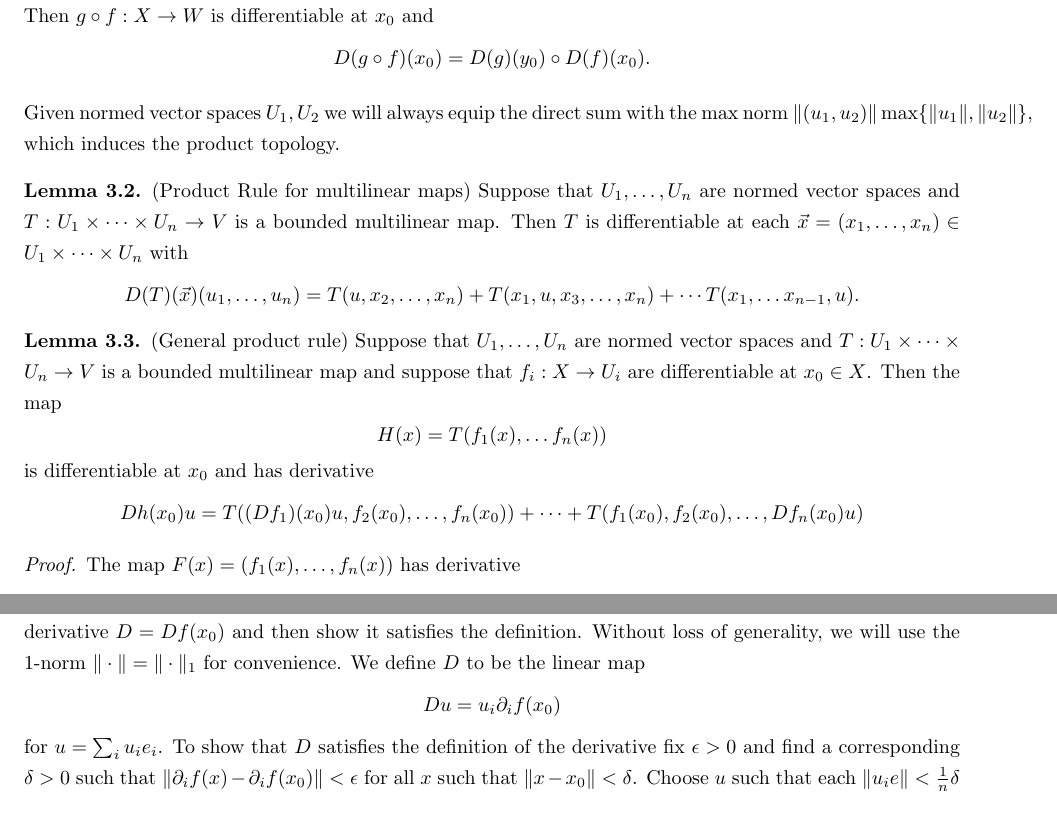
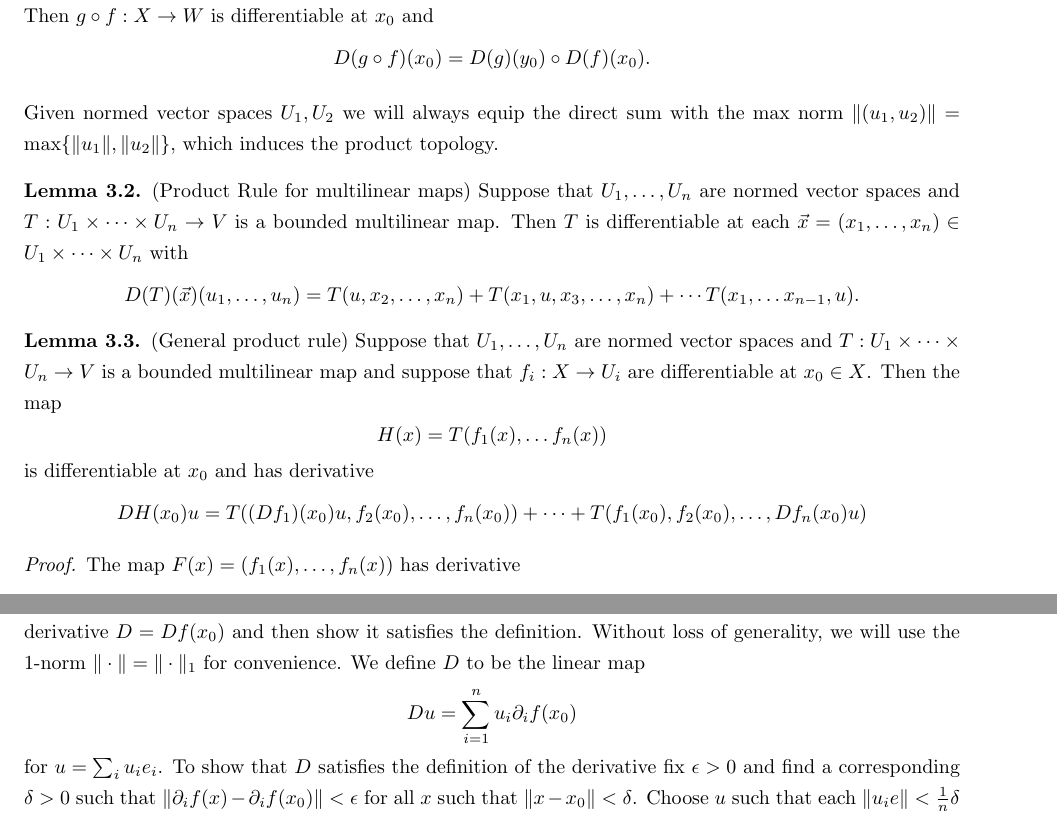
Before and after one commit to kb-math/differential-analysis, a LaTeX paper (taylor_normed_spaces.tex): two parts of pages 3 and 8 of 9, joined at a grey line, cut so that both start at the same text. Compiled offline with pdfLaTeX.

Commit message:
Fixing typos

```diff
--- a/taylor_normed_spaces.tex
+++ b/taylor_normed_spaces.tex
@@ -142,11 +142,11 @@ Hence the nth derivative $D^nf : X \to \mathcal{T}(U, \ldots, U \to V)$ may be r
 
 \begin{lemma}(Chain Rule) Suppose that $U,V,W$ are normed vector spaces with $X \subset U$ and $Y \subset V$ open sets. Suppose $f:X \to Y$ is differentiable at $x_0 \in X$ and $g:Y \to W$ is differentiable at $y_0 = f(x_0) \in Y$. Then $g \circ f:X \to W$ is differentiable at $x_0$ and $$D(g \circ f)(x_0) = D(g)(y_0) \circ D(f)(x_0).$$ \end{lemma}
 
-Given normed vector spaces $U_1, U_2$ we will always equip the direct sum with the max norm $\|(u_1, u_2)\| \max \{\|u_1\|, \|u_2 \| \}$, which induces the product topology.
+Given normed vector spaces $U_1, U_2$ we will always equip the direct sum with the max norm $\|(u_1, u_2)\| = \max \{\|u_1\|, \|u_2 \| \}$, which induces the product topology.
 
 \begin{lemma}(Product Rule for multilinear maps) Suppose that $U_1, \ldots, U_n$ are normed vector spaces and $T: U_1 \times \cdots \times U_n \to V$ is a bounded multilinear map. Then $T$ is differentiable at each $\vec{x} = (x_1, \ldots, x_n) \in U_1 \times \cdots \times U_n $ with $$D(T)(\vec{x})(u_1, \ldots, u_n) = T(u, x_2, \ldots, x_n) + T(x_1, u, x_3, \ldots, x_n) + \cdots T(x_1, \ldots x_{n-1}, u). $$\end{lemma}
 
-\begin{lemma}(General product rule)  Suppose that $U_1, \ldots, U_n$ are normed vector spaces and $T: U_1 \times \cdots \times U_n \to V$ is a bounded multilinear map and suppose that $f_i:X \to U_i$ are differentiable at $x_0 \in X$. Then the map $$ H(x) = T(f_1(x), \ldots f_n(x)) $$ is differentiable at $x_0$ and has derivative $$Dh(x_0)u = T((Df_1)(x_0)u, f_2(x_0), \ldots, f_n(x_0)) + \cdots + T(f_1(x_0), f_2(x_0), \ldots, Df_n(x_0)u)$$\end{lemma}
+\begin{lemma}(General product rule)  Suppose that $U_1, \ldots, U_n$ are normed vector spaces and $T: U_1 \times \cdots \times U_n \to V$ is a bounded multilinear map and suppose that $f_i:X \to U_i$ are differentiable at $x_0 \in X$. Then the map $$ H(x) = T(f_1(x), \ldots f_n(x)) $$ is differentiable at $x_0$ and has derivative $$DH(x_0)u = T((Df_1)(x_0)u, f_2(x_0), \ldots, f_n(x_0)) + \cdots + T(f_1(x_0), f_2(x_0), \ldots, Df_n(x_0)u)$$\end{lemma}
 
 \begin{proof} The map $F(x)=(f_1(x), \ldots, f_n(x))$ has derivative $$DF(x_0)u =(Df_1(x_0)u, \ldots, Df_n(x_0)u)$$ and $H = T \circ F$ hence the derivative is
 
@@ -218,7 +218,7 @@ It is all well and good proving abstract theorems about derivatives, but so far
 
 \end{prop}
 
-\begin{proof} The hypothesis says that each limit $$\partial_if(x) = \lim_{t \to 0} \frac{f(x+te_i)}{t}$$ exists and is continuous as a function of $x$. To show differentiability at $x_0 \in X$, we first construct the derivative $D= Df (x_0) $ and then show it satisfies the definition. Without loss of generality, we will use the $1$-norm $\| \cdot \| = \| \cdot \|_1$ for convenience. We define $D$ to be the linear map $$Du = u_i \partial_i f (x_0)$$ for $u = \sum_i u_i e_i$. To show that $D$ satisfies the definition of the derivative fix $\epsilon >0$ and find a corresponding $\delta >0$ such that $\| \partial_i f(x) - \partial_if (x_0) \| < \epsilon$ for all $x$ such that $\|x - x_0\| < \delta$. Choose $u$ such that each $\|u_ie\| < \frac{1}{n} \delta$ and let $w_i = u_1 + \ldots + u_i$ and $w_0 = 0$ (notice that this ensures each $\|w_i \| < \delta$). We have
+\begin{proof} The hypothesis says that each limit $$\partial_if(x) = \lim_{t \to 0} \frac{f(x+te_i)}{t}$$ exists and is continuous as a function of $x$. To show differentiability at $x_0 \in X$, we first construct the derivative $D= Df (x_0) $ and then show it satisfies the definition. Without loss of generality, we will use the $1$-norm $\| \cdot \| = \| \cdot \|_1$ for convenience. We define $D$ to be the linear map $$Du = \sum_{i=1}^n u_i \partial_i f (x_0)$$ for $u = \sum_i u_i e_i$. To show that $D$ satisfies the definition of the derivative fix $\epsilon >0$ and find a corresponding $\delta >0$ such that $\| \partial_i f(x) - \partial_if (x_0) \| < \epsilon$ for all $x$ such that $\|x - x_0\| < \delta$. Choose $u$ such that each $\|u_ie\| < \frac{1}{n} \delta$ and let $w_i = u_1 + \ldots + u_i$ and $w_0 = 0$ (notice that this ensures each $\|w_i \| < \delta$). We have
 
 \begin{align*} f(x_0 + u) - f(x_0) &= \sum_{i=1}^n f(w_i) - f(w_{i-1}) \\ &= \sum_{i=1}^n f(w_{i-1} + u_i e_i) - f(w_{i}) \\ &= \sum_{i=1}^n (u_i \partial_i f(w_{i-1}) + R_i) \\ &= Du + \sum_{i=1}^n u_i \left(\partial_i f(w_{i-1}) - \partial_i f(x_0) \right) + \sum_{i=1}^n R_i \end{align*}
 
```
Also changed, not shown: taylor_normed_spaces.pdf.
